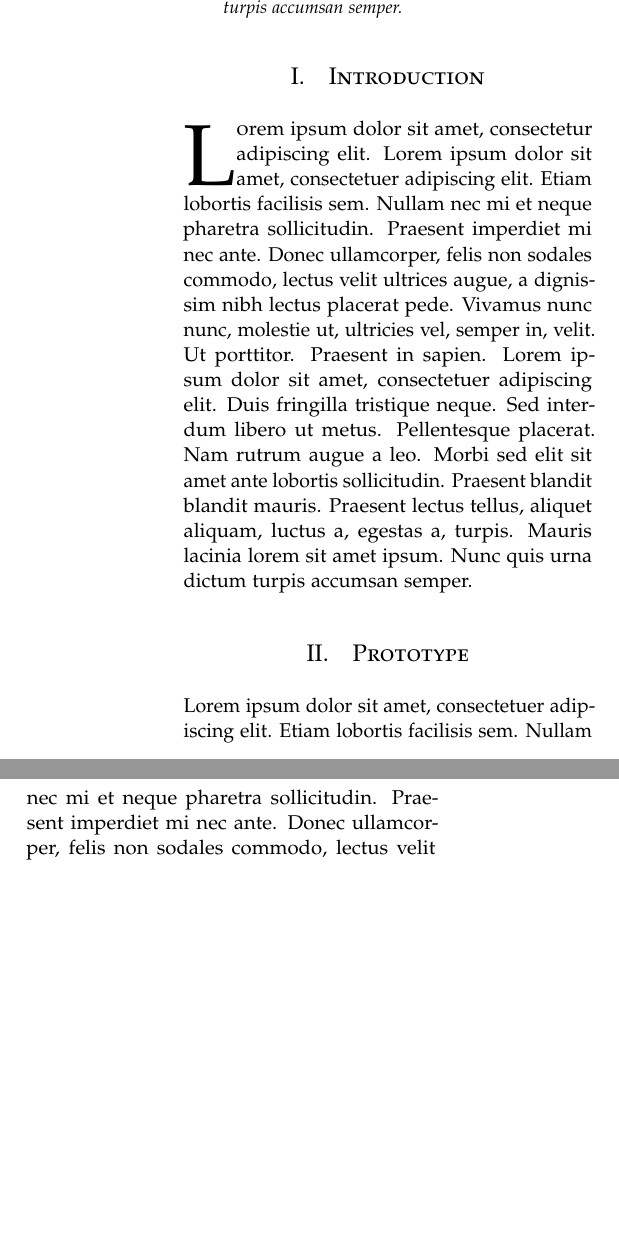
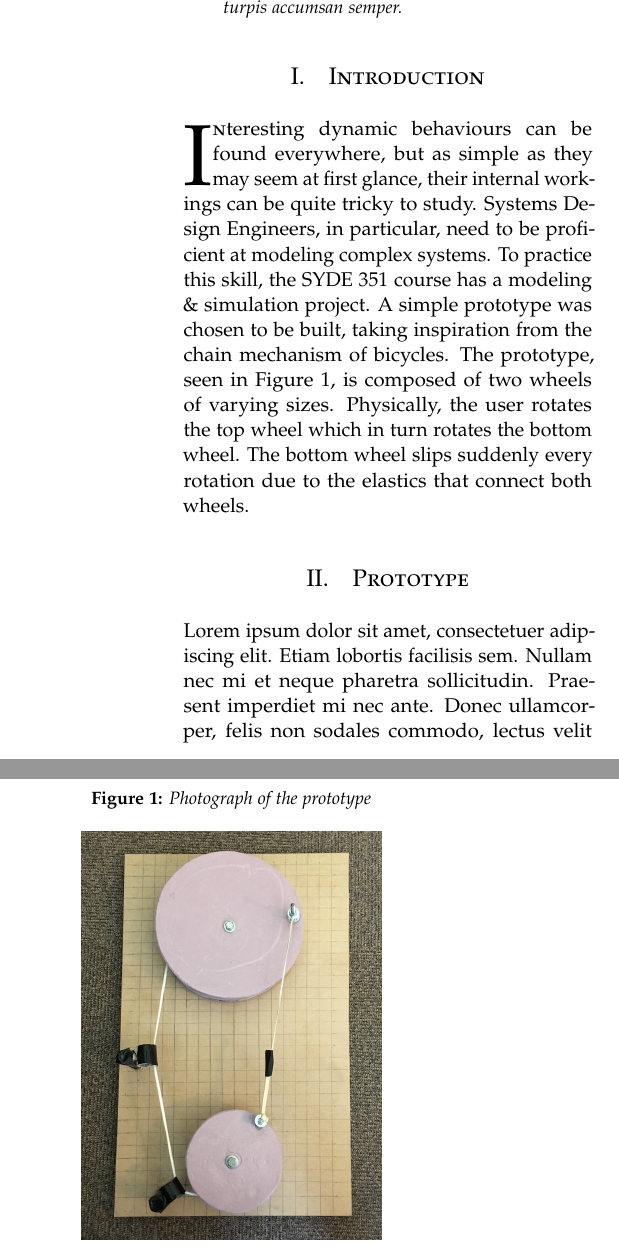
Before and after one commit to krishnr/Models-Project, a LaTeX paper (Report.tex): two parts of the columns of page 1 of 2, joined at a grey line, cut so that both start at the same text, the shorter picture padded with empty space. Compiled offline with pdfLaTeX.

Commit message:
added images and video

```diff
--- a/Report.tex
+++ b/Report.tex
@@ -60,6 +60,10 @@
 
 \usepackage{hyperref} % For hyperlinks in the PDF
 
+
+\usepackage{graphicx} % For inserting images
+\graphicspath{ {images/} } % Folder where images are stored
+
 %----------------------------------------------------------------------------------------
 %	TITLE SECTION
 %----------------------------------------------------------------------------------------
@@ -96,17 +100,21 @@
 %	ARTICLE CONTENTS
 %----------------------------------------------------------------------------------------
 
-% TODO @krishn: finish the Intro
-% Explain the system and what it does physically.
 \section{Introduction}
 
-\lettrine[nindent=0em,lines=3]{L} orem ipsum dolor sit amet, consectetur adipiscing elit.
-\blindtext % Dummy text
+\lettrine[nindent=0em,lines=3]{I} nteresting dynamic behaviours can be found everywhere, but as simple as they may seem at first glance, their internal workings can be quite tricky to study. Systems Design Engineers, in particular, need to be proficient at modeling complex systems. To practice this skill, the SYDE 351 course has a modeling \& simulation project. A simple prototype was chosen to be built, taking inspiration from the chain mechanism of bicycles. The prototype, seen in Figure 1, is composed of two wheels of varying sizes. Physically, the user rotates the top wheel which in turn rotates the bottom wheel. The bottom wheel slips suddenly every rotation due to the elastics that connect both wheels.
+
+\begin{figure}[!ht]
+    \caption{Photograph of the prototype}
+    \centering
+        \includegraphics[width=0.35\textwidth]{prototype.jpg}
+\end{figure}
 
 %------------------------------------------------
 
 % TODO @kevin: finish the prototype section
 % Describe your prototype and any interesting things about how it was constructed, problems encountered, solutions you invented.
+% Include a schematic diagram of the prototype
 \section{Prototype}
 
 \blindtext % Dummy text
```
Also changed, not shown: Report.pdf, images/prototype.jpg (added), 3 other files.
